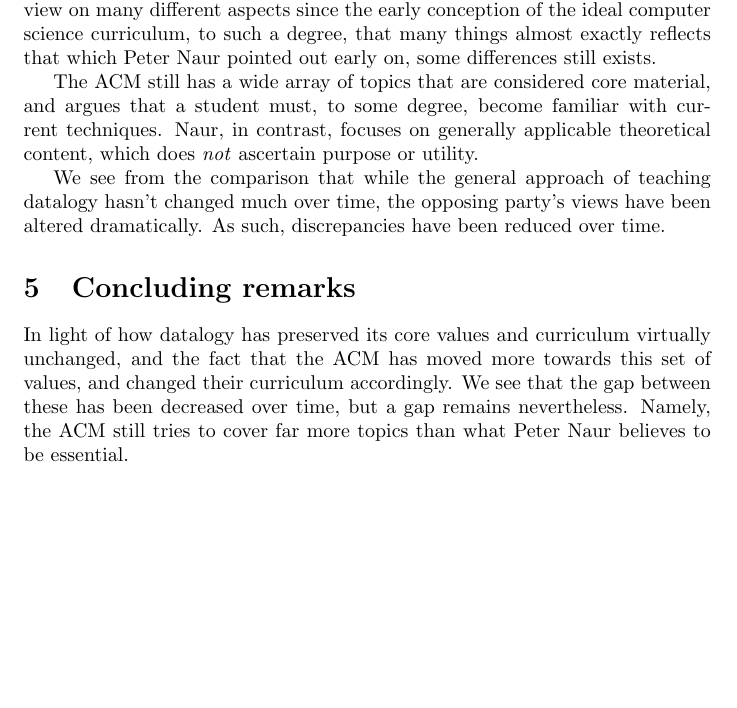
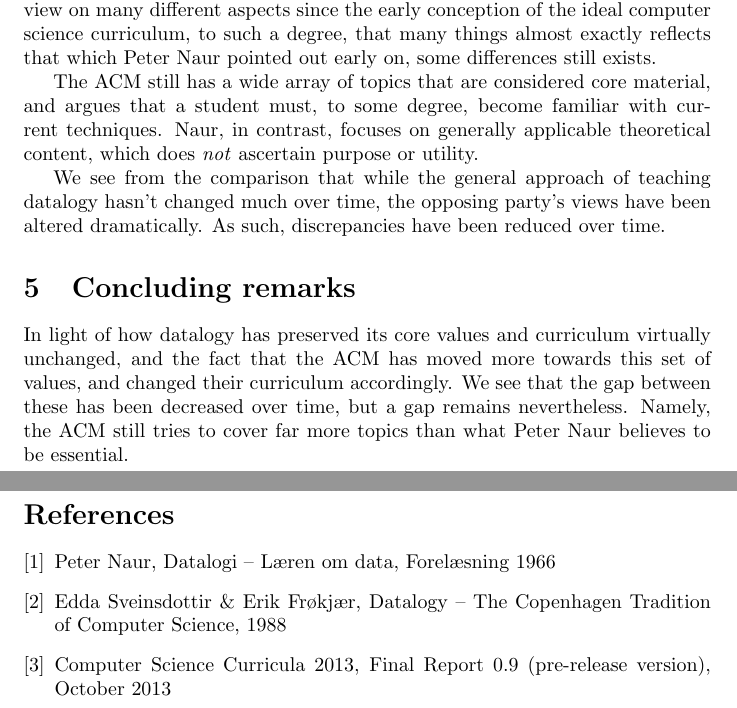
Before and after one commit to CasperBHansen/DatVid, a LaTeX document (A1/rapport.tex): part of page 3 of 3 before the commit and two parts of pages 3 and 4 of 4 after it, the two joined at a grey line, cut so that both start at the same text, the shorter picture padded with empty space. Compiled offline with pdfLaTeX.

Commit message:
Added bibliography

```diff
--- a/A1/rapport.tex
+++ b/A1/rapport.tex
@@ -1,4 +1,6 @@
 \documentclass{article}
+
+\usepackage[utf8]{inputenc}
 
 \title{A comparison of “Computer Science Curriculum 2013” and Peter Naurs description of the field of datalogy}
 \author{Adam Honoré, Casper B. Hansen and Maya Saietz}
@@ -92,4 +94,22 @@
 been decreased over time, but a gap remains nevertheless. Namely, the ACM still tries to cover far more topics than what
 Peter Naur believes to be essential.
 
+\newpage
+\begin{thebibliography}{9}
+    \bibitem{naur66}
+        Peter Naur,
+        Datalogi -- Læren om data,
+        Forelæsning 1966
+
+    \bibitem{froekjaer88}
+        Edda Sveinsdottir \& Erik Frøkjær,
+        Datalogy -- The Copenhagen Tradition of Computer Science,
+        1988
+
+    \bibitem{acm13}
+        Computer Science Curricula 2013,
+        Final Report 0.9 (pre-release version),
+        October 2013
+\end{thebibliography}
+
 \end{document}
```
Also changed, not shown: A1/rapport.tex (16 more changed lines).
